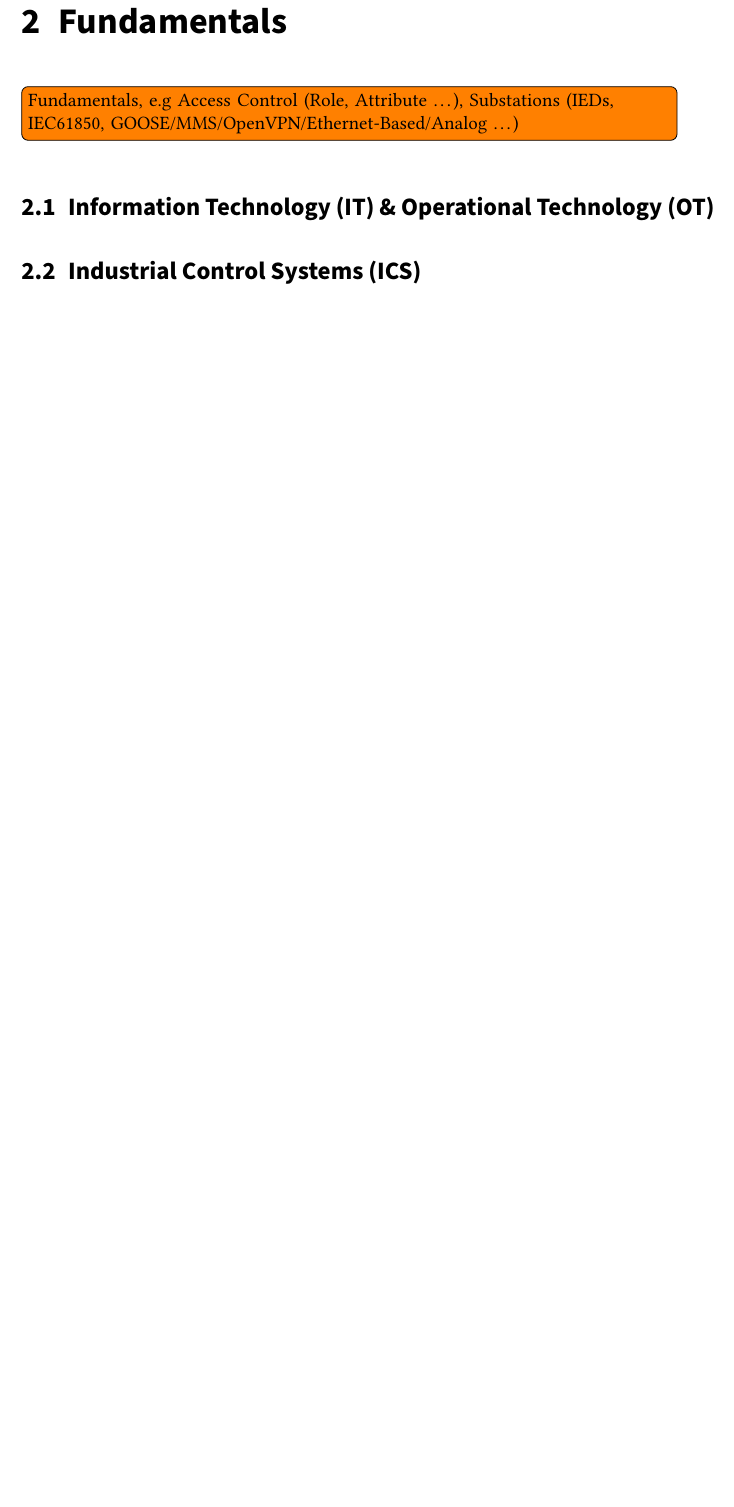
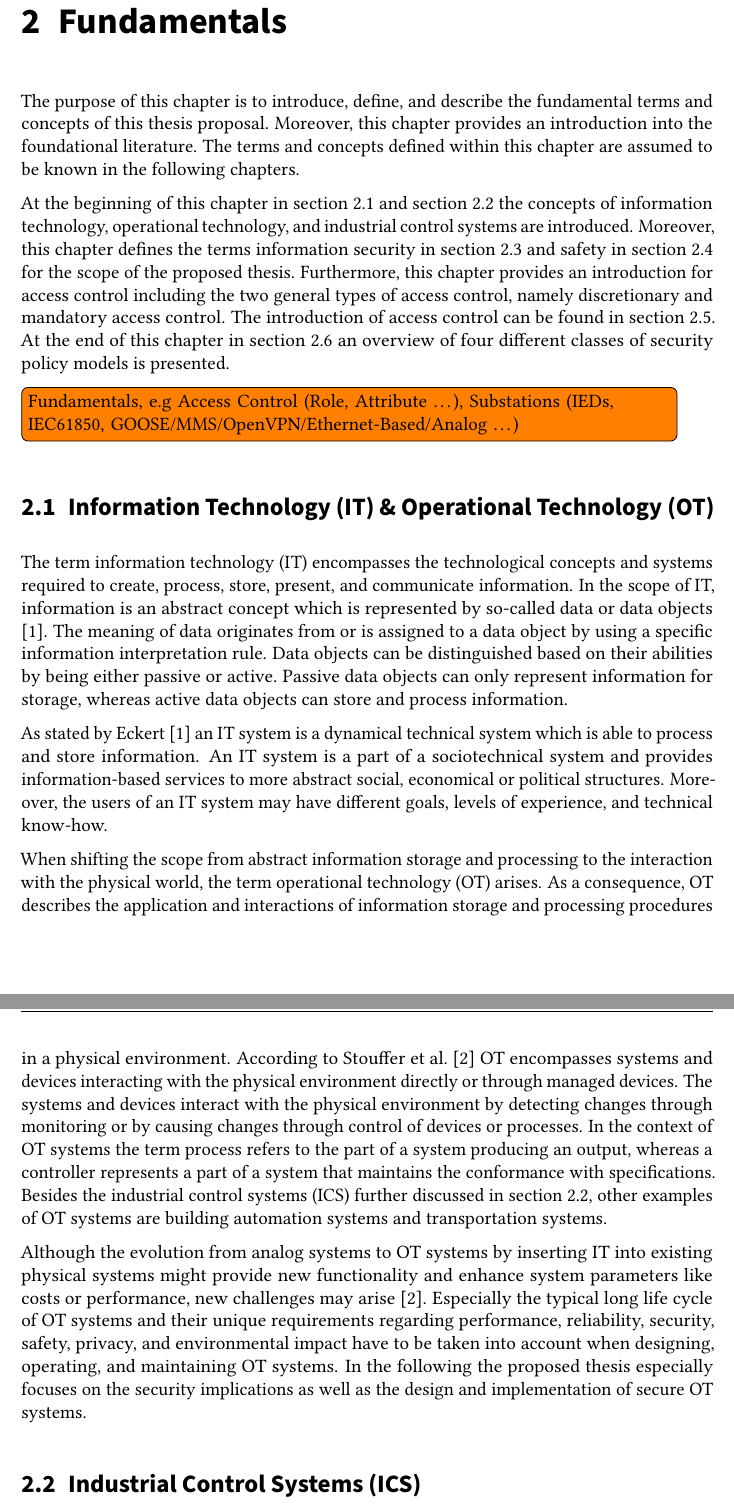
Before and after one commit to gstuer/thesis-master, a LaTeX thesis (proposal/thesis.tex, which reads proposal/sections/fundamentals.tex): part of page 9 of 15 before the commit and two parts of pages 9 and 10 of 17 after it, the two joined at a grey line, cut so that both start at the same text, the shorter picture padded with empty space. Compiled offline with pdfLaTeX.

Commit message:
Add fundamentals introduction & IT/OT section text

```diff
--- a/proposal/sections/fundamentals.tex
+++ b/proposal/sections/fundamentals.tex
@@ -1,12 +1,42 @@
 \chapter{Fundamentals}
 \label{ch:fundamentals}
+The purpose of this chapter is to introduce, define, and describe the fundamental terms and concepts of this thesis proposal.
+Moreover, this chapter provides an introduction into the foundational literature.
+The terms and concepts defined within this chapter are assumed to be known in the following chapters.
+
+At the beginning of this chapter in \autoref{sec:itot} and \autoref{sec:ics} the concepts of information technology, operational technology, and industrial control systems are introduced.
+Moreover, this chapter defines the terms information security in \autoref{sec:security} and safety in \autoref{sec:safety} for the scope of the proposed thesis.
+Furthermore, this chapter provides an introduction for access control including the two general types of access control, namely discretionary and mandatory access control.
+The introduction of access control can be found in \autoref{sec:accesscontrol}.
+At the end of this chapter in \autoref{sec:securitypolicymodels} an overview of four different classes of security policy models is presented.
 \todo{Fundamentals, e.g Access Control (Role, Attribute \dots), Substations (IEDs, IEC61850, GOOSE/MMS/OpenVPN/Ethernet-Based/Analog \dots)}
 
 \section{Information Technology (IT) \& Operational Technology (OT)}
 \label{sec:itot}
+The term information technology (IT) encompasses the technological concepts and systems required to create, process, store, present, and communicate information.
+In the scope of IT, information is an abstract concept which is represented by so-called data or data objects \cite{Eckert2023}.
+The meaning of data originates from or is assigned to a data object by using a specific information interpretation rule.
+Data objects can be distinguished based on their abilities by being either passive or active.
+Passive data objects can only represent information for storage, whereas active data objects can store and process information.
+
+As stated by \citeauthor{Eckert2023} \cite{Eckert2023} an IT system is a dynamical technical system which is able to process and store information.
+An IT system is a part of a sociotechnical system and provides information-based services to more abstract social, economical or political structures.
+Moreover, the users of an IT system may have different goals, levels of experience, and technical know-how.
+
+When shifting the scope from abstract information storage and processing to the interaction with the physical world, the term operational technology (OT) arises.
+As a consequence, OT describes the application and interactions of information storage and processing procedures in a physical environment.
+According to \citeauthor{Stouffer2023} \cite{Stouffer2023} OT encompasses systems and devices interacting with the physical environment directly or through managed devices.
+The systems and devices interact with the physical environment by detecting changes through monitoring or by causing changes through control of devices or processes.
+In the context of OT systems the term process refers to the part of a system producing an output, whereas a controller represents a part of a system that maintains the conformance with specifications.
+Besides the industrial control systems (ICS) further discussed in \autoref{sec:ics}, other examples of OT systems are building automation systems and transportation systems.
+
+Although the evolution from analog systems to OT systems by inserting IT into existing physical systems might provide new functionality and enhance system parameters like costs or performance, new challenges may arise \cite{Stouffer2023}.
+Especially the typical long life cycle of OT systems and their unique requirements regarding performance, reliability, security, safety, privacy, and environmental impact have to be taken into account when designing, operating, and maintaining OT systems.
+In the following the proposed thesis especially focuses on the security implications as well as the design and implementation of secure OT systems.
 
 \section{Industrial Control Systems (ICS)}
 \label{sec:ics}
+
 \subsection{Architectures}
 \subsubsection{Supervisory Control \& Data Acquisition (SCADA)}
 \subsubsection{Distributed Control System (DCS)}
```
Also changed, not shown: proposal/sections/fundamentals.tex (1 more changed lines).
